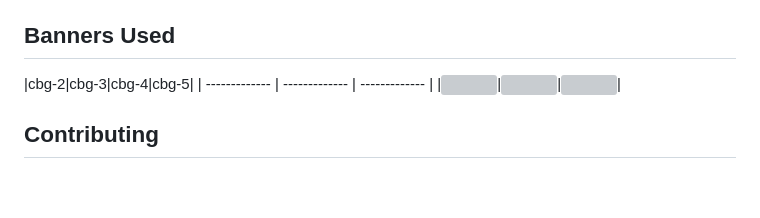
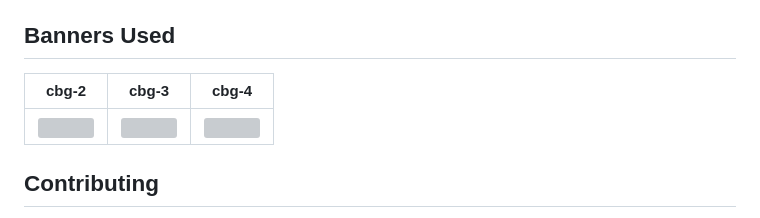
Before and after one commit to nathan-the-coder/tokyonight-startpage, a Markdown page: README.md, the part around the change. GitHub-like rendering; blank space fills up the shorter version; grey boxes are pictures that could not be loaded.

```diff
--- a/README.md
+++ b/README.md
@@ -122,7 +122,7 @@ The project uses a modular structure with web components:
     * **`utils.js`:**  (Empty in provided code) For general utility functions.
 
 ## Banners Used
-|cbg-2|cbg-3|cbg-4|cbg-5|
+|cbg-2|cbg-3|cbg-4|
 | ------------- | ------------- | ------------- |
 |<img src="src/img/banners/bg2.gif" width=175>|<img src="src/img/banners/girl3.gif" width=175>|<img src="src/img/banners/chill.gif" width=175>|
 
```
